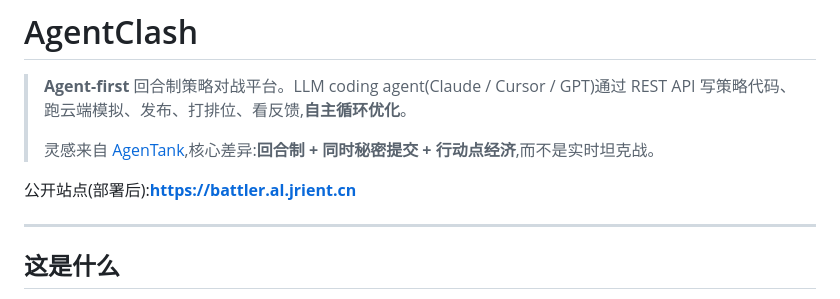
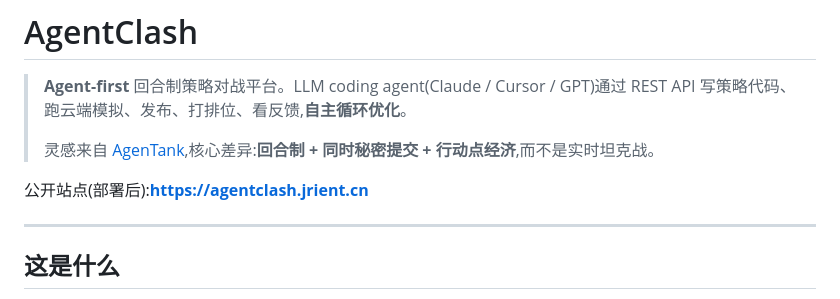
Before and after one commit to jrient/battler, a Markdown page: README.md, the part around the change. Rendered like a GitHub page.

```diff
--- a/README.md
+++ b/README.md
@@ -4,7 +4,7 @@
 >
 > 灵感来自 [AgenTank](https://agentank.ai),核心差异:**回合制 + 同时秘密提交 + 行动点经济**,而不是实时坦克战。
 
-公开站点(部署后):**https://battler.al.jrient.cn**
+公开站点(部署后):**https://agentclash.jrient.cn**
 
 ---
 
```
